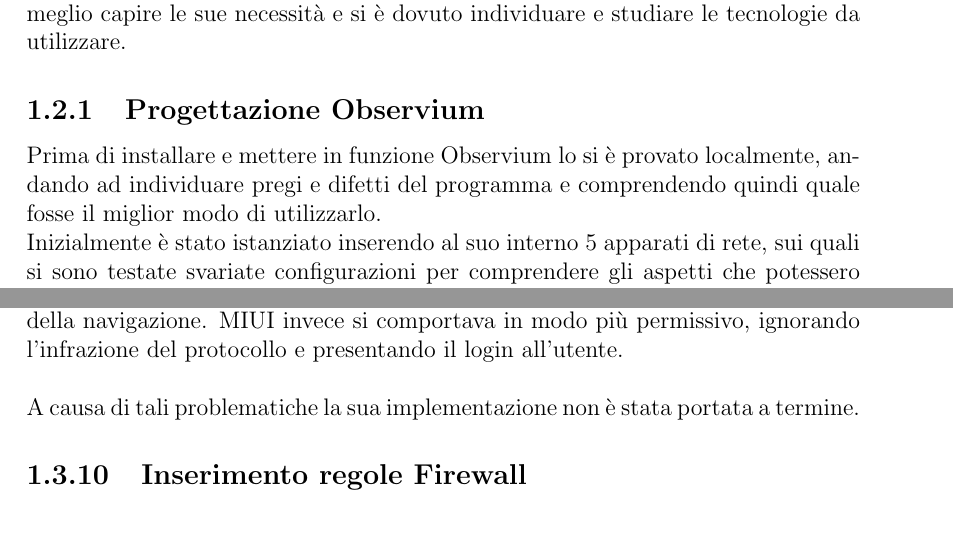
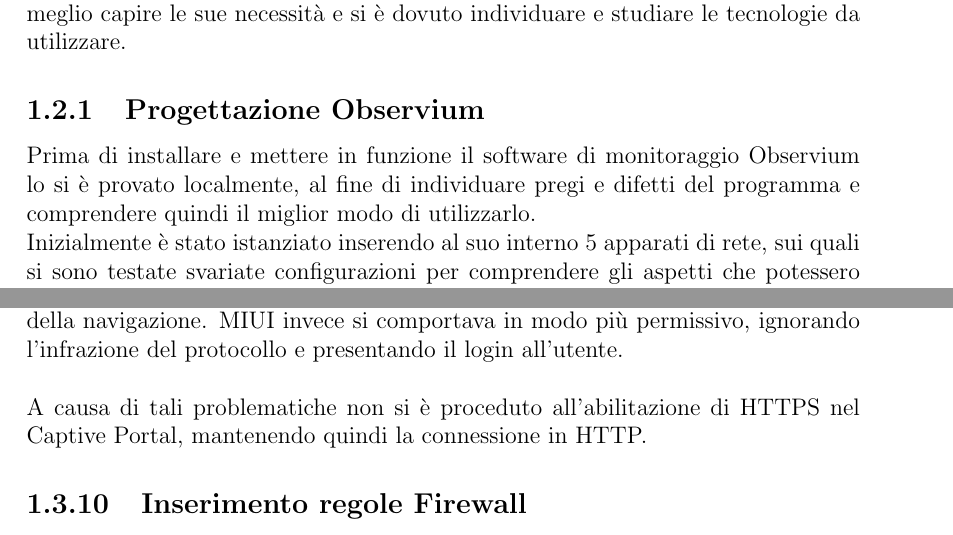
Before and after one commit to M9k/Tesi, a LaTeX document (Realizzazione.tex, which reads RealizzazioneImplementazione.tex, RealizzazioneProgettazione.tex): two parts of pages 5 and 22 of 33, joined at a grey line, cut so that both start at the same text. Compiled offline with pdfLaTeX.

Commit message:
specificato meglio non utilizzo di HTTPS

```diff
--- a/RealizzazioneImplementazione.tex
+++ b/RealizzazioneImplementazione.tex
@@ -151,7 +151,7 @@
 Durante la realizzazione del Captive Portal è stato deciso di effettuare un rapido test riguardante l'utilizzo di HTTPS con un certificato self-signed, in modo tale da impedire attacchi \gloss{Man In The Middle} durante l'autenticazione. \\\\
 Purtroppo la modalità di redirezione utilizzata dagli hotspot è esplicitamente vietata nel protocollo HTTPS, però la sua implementazione varia secondo il produttore del sistema operativo. \\
 Si è analizzato il comportamento su due dispositivi, un Huawei P8 con ROM EMUI e un Xiaomi Redmi 4X con ROM MIUI China Dev. EMUI, una volta connessa alla rete, rifiutava la risposta in HTTPS, in quanto violava lo standard, non rilevando quindi la presenza del captive portal ed impedendo all'utente di usufruire della navigazione. MIUI invece si comportava in modo più permissivo, ignorando l'infrazione del protocollo e presentando il login all'utente.\\\\
-A causa di tali problematiche la sua implementazione non è stata portata a termine.
+A causa di tali problematiche non si è proceduto all'abilitazione di HTTPS nel Captive Portal, mantenendo quindi la connessione in HTTP.
 
 \subsection{Inserimento regole Firewall}
 Una volta terminata la configurazione della rete è stato necessario, prima del suo utilizzo, inserire nuove regole all'interno del firewall per consentire il soddisfacimento dei requisiti relativi alle politiche di sicurezza precedentemente presentati. \\
--- a/RealizzazioneProgettazione.tex
+++ b/RealizzazioneProgettazione.tex
@@ -13,7 +13,7 @@
 Lo svolgimento di questa attività ha occupato una durata temporale maggiore di quella prevista, in quanto è stato necessario avere un dialogo con il cliente per meglio capire le sue necessità e si è dovuto individuare e studiare le tecnologie da utilizzare.
 
 \subsection{Progettazione Observium}
-Prima di installare e mettere in funzione Observium lo si è provato localmente, andando ad individuare pregi e difetti del programma e comprendendo quindi quale fosse il miglior modo di utilizzarlo.\\
+Prima di installare e mettere in funzione il software di monitoraggio Observium lo si è provato localmente, al fine di individuare pregi e difetti del programma e comprendere quindi il miglior modo di utilizzarlo.\\
 Inizialmente è stato istanziato inserendo al suo interno 5 apparati di rete, sui quali si sono testate svariate configurazioni per comprendere gli aspetti che potessero ritornare utili al monitoraggio della rete e quelli che, invece, non erano efficaci per il contesto.\\\\
 Si è notato che la posizione GPS rilevata automaticamente del software era troppo imprecisa, ma la funzionalità è di elevata importanza visto l'estensione della rete. Si è dunque deciso di inserirle manualmente, sovrascrivendo il dato presente. \\
 Un'altra opzione che si è rilevata fondamentale è la disabilitazione delle interfacce non in uso, che avrebbero generato avvertimenti inutili. \\
```
Also changed, not shown: RealizzazioneImplementazione.tex (2 more changed lines).
